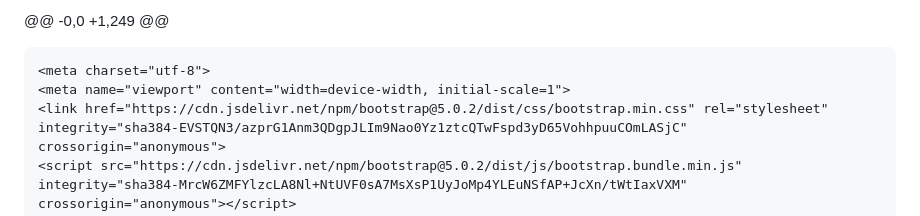
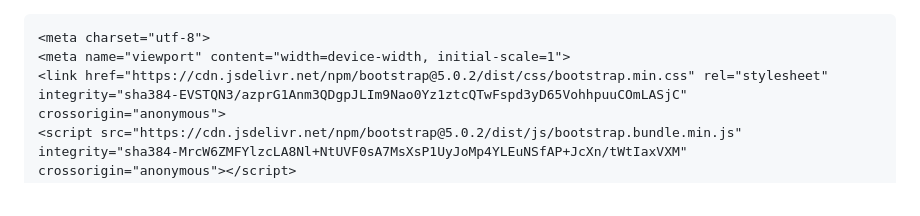
Before and after one commit to haridevatj/TJ.Dhivya, a Markdown page: README.md, the part around the change. Rendered like a GitHub page.

```diff
--- a/README.md
+++ b/README.md
@@ -1,4 +1,4 @@
-@@ -0,0 +1,249 @@
+
 <!DOCTYPE html>
 <html lang="en">
     <head>
```
